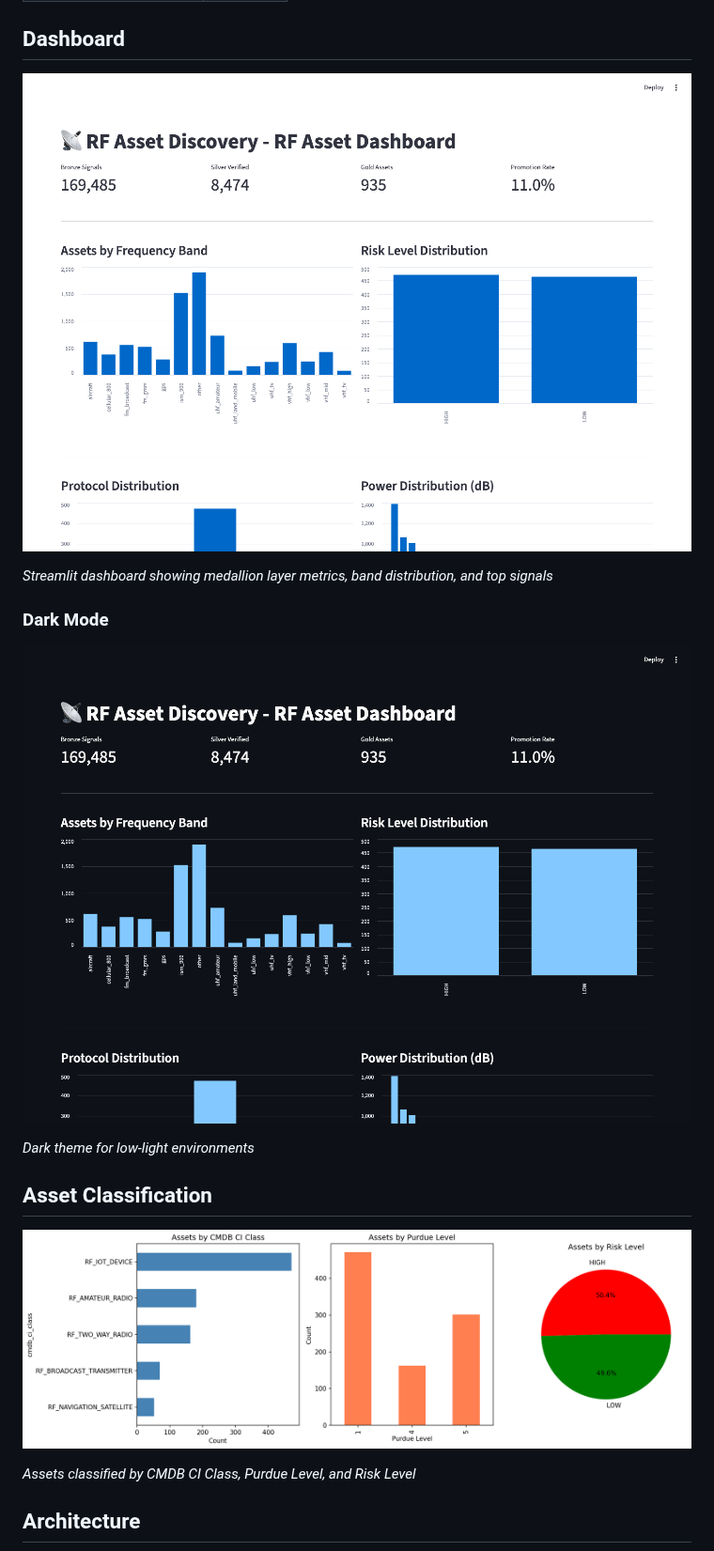
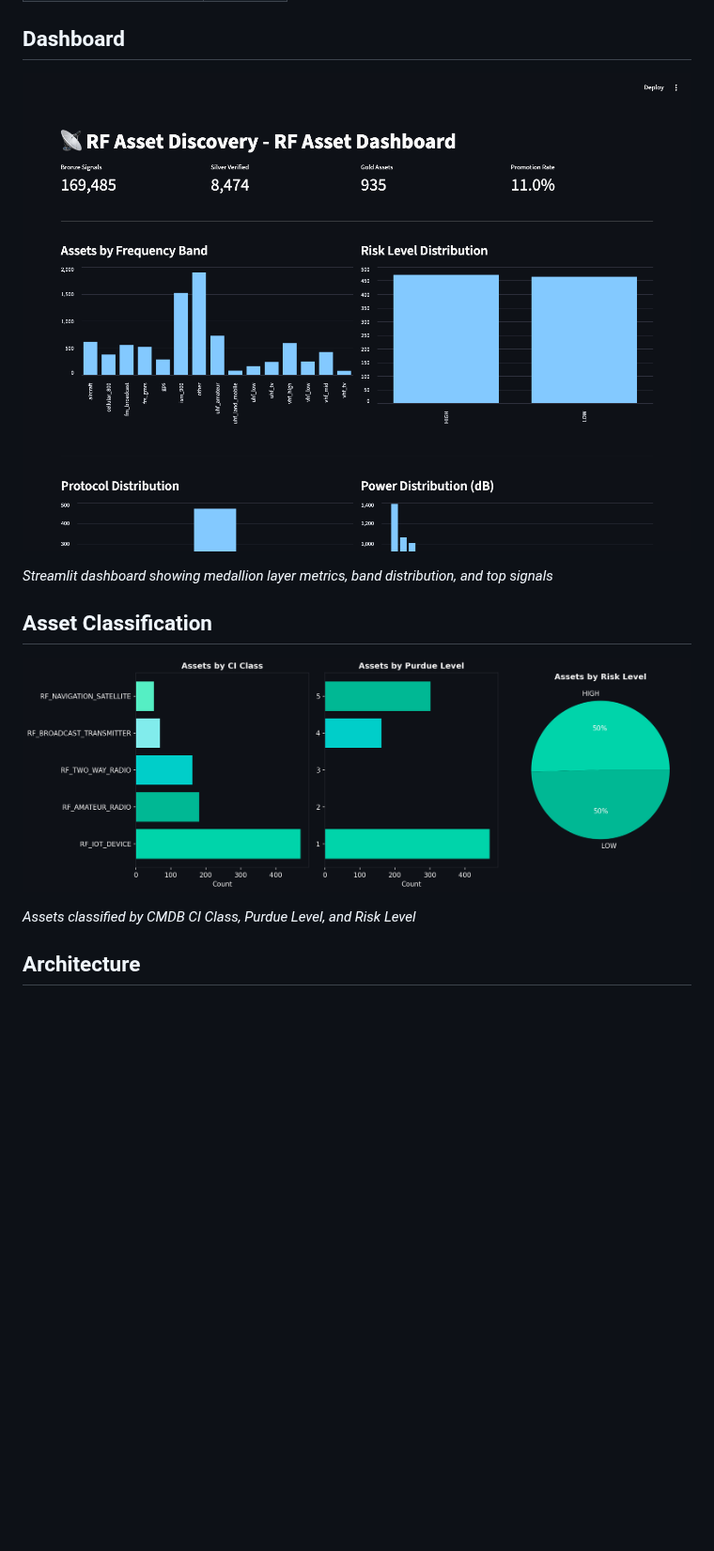
Before and after one commit to jschuller/rf-asset-discovery, a Markdown page: README.md, the part around the change. Shown at 94% size. Drawn GitHub-style; pictures changed too: docs/images/dashboard_dark.png (deleted), docs/images/dashboard_screenshot.png, docs/images/gold_asset_distribution.png; blank space fills up the shorter version.

Commit message:
Update to consistent dark mode theme
- Dashboard screenshot: dark mode with teal accent
- Asset classification chart: dark matplotlib matching dashboard
- README: simplified (removed separate dark mode section)

Modern, minimal aesthetic with consistent color scheme.

🤖 Generated with [Claude Code](https://claude.com/claude-code)

Co-Authored-By: Claude Opus 4.5 <noreply@anthropic.com>

```diff
--- a/README.md
+++ b/README.md
@@ -20,12 +20,6 @@ Identifies unknown wireless devices in industrial environments through passive R
 ![RF Asset Discovery Dashboard](docs/images/dashboard_screenshot.png)
 
 *Streamlit dashboard showing medallion layer metrics, band distribution, and top signals*
-
-### Dark Mode
-
-![Dashboard Dark Mode](docs/images/dashboard_dark.png)
-
-*Dark theme for low-light environments*
 
 ## Asset Classification
 
```
